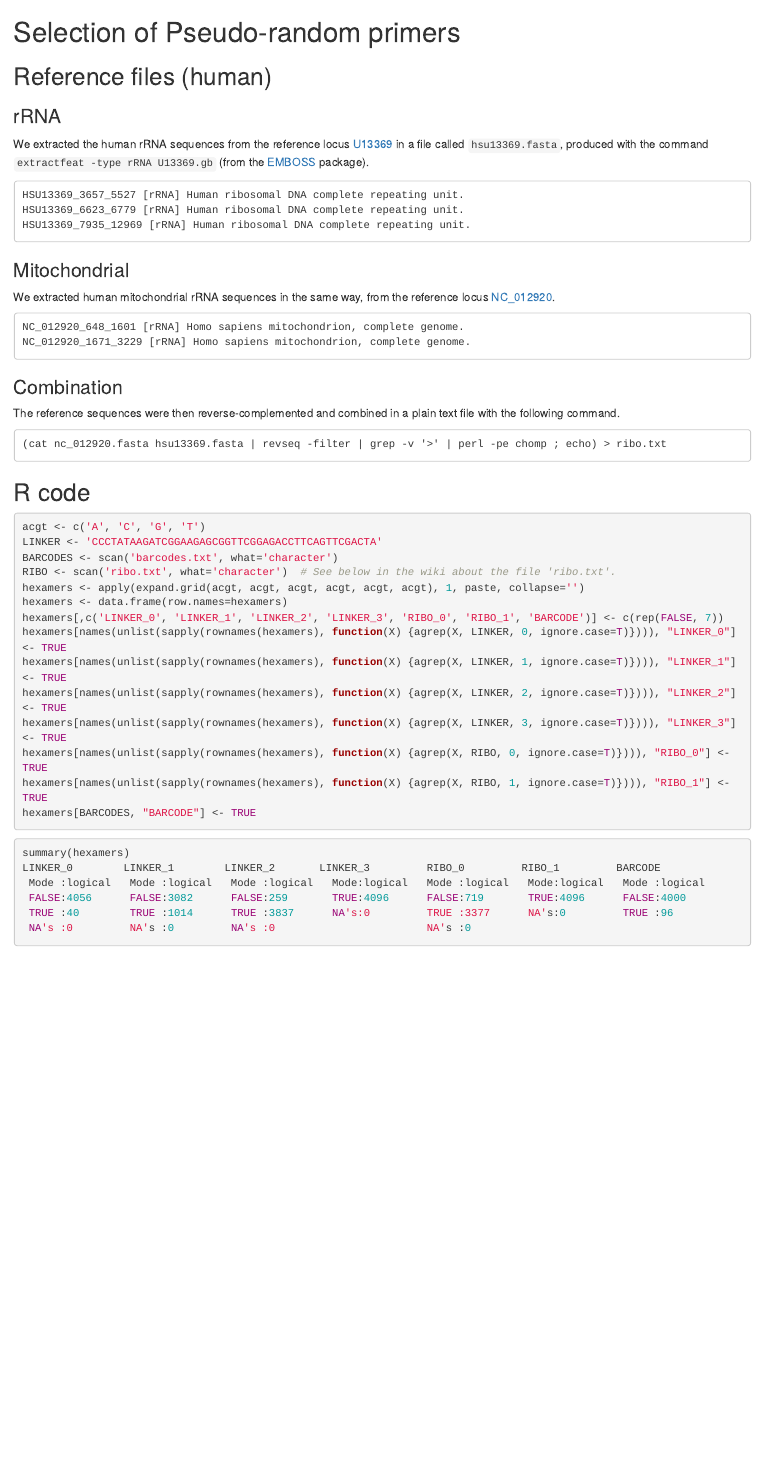
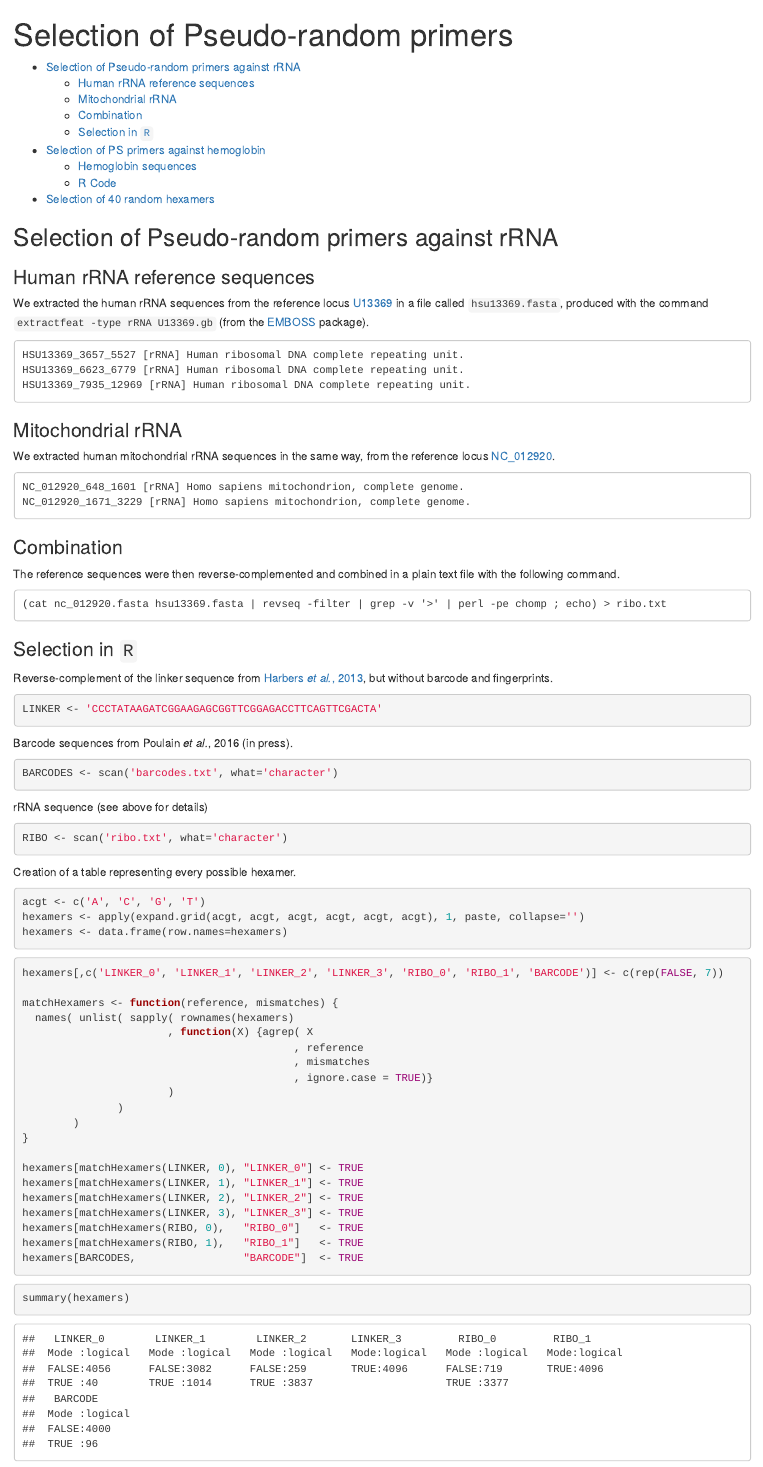
Before and after one commit to Population-Transcriptomics/pseudo-random-primers, an R Markdown document (design/design.Rmd): the page in a window 1100 px wide, from its top. Rendered offline with R 4.5, knitr and Pandoc, with nearby package versions.

Commit message:
Rmarkdown syntax and cosmetic brushups.

````diff
--- a/design/design.Rmd
+++ b/design/design.Rmd
@@ -1,2 +1,2 @@
-Selection of Pseudo-random primers
-======================================
+---
+title: "Selection of Pseudo-random primers"
@@ -3,7 +6,14 @@ Selection of Pseudo-random primers
+    toc: yes
+---
 
-## Reference files (human)
+```{r echo=FALSE}
+options(width=100)
+```
 
-### rRNA
+Selection of Pseudo-random primers against rRNA
+-----------------------------------------------
+
+### Human rRNA reference sequences
 
 We extracted the human rRNA sequences from the reference locus
 [U13369](http://www.ncbi.nlm.nih.gov/nuccore/U13369) in a file called
@@ -16,7 +26,7 @@ HSU13369_6623_6779 [rRNA] Human ribosomal DNA complete repeating unit.
 HSU13369_7935_12969 [rRNA] Human ribosomal DNA complete repeating unit.
 ```
 
-### Mitochondrial
+### Mitochondrial rRNA
 
 We extracted human mitochondrial rRNA sequences in the same way, from the
 reference locus [NC_012920](http://www.ncbi.nlm.nih.gov/nuccore/NC_012920).
@@ -35,33 +45,61 @@ plain text file with the following command.
 (cat nc_012920.fasta hsu13369.fasta | revseq -filter | grep -v '>' | perl -pe chomp ; echo) > ribo.txt
 ```
 
-R code
-------
+### Selection in `R`
+
+Reverse-complement of the linker sequence from
+[Harbers _et al._, 2013](http://bmcgenomics.biomedcentral.com/articles/10.1186/1471-2164-14-665),
+but without barcode and fingerprints.
+
+```{r}
+LINKER <- 'CCCTATAAGATCGGAAGAGCGGTTCGGAGACCTTCAGTTCGACTA'
+```
+
+Barcode sequences from Poulain _et al._, 2016 (in press).
+
+```{r}
+BARCODES <- scan('barcodes.txt', what='character')
+```
+
+rRNA sequence (see above for details)
+
+```{r}
+RIBO <- scan('ribo.txt', what='character')
+```
+
+Creation of a table representing every possible hexamer.
 
 ```{r}
 acgt <- c('A', 'C', 'G', 'T')
-LINKER <- 'CCCTATAAGATCGGAAGAGCGGTTCGGAGACCTTCAGTTCGACTA'
-BARCODES <- scan('barcodes.txt', what='character')
-RIBO <- scan('ribo.txt', what='character')  # See below in the wiki about the file 'ribo.txt'.
 hexamers <- apply(expand.grid(acgt, acgt, acgt, acgt, acgt, acgt), 1, paste, collapse='')
 hexamers <- data.frame(row.names=hexamers)
+```
+
+```{r}
 hexamers[,c('LINKER_0', 'LINKER_1', 'LINKER_2', 'LINKER_3', 'RIBO_0', 'RIBO_1', 'BARCODE')] <- c(rep(FALSE, 7))
-hexamers[names(unlist(sapply(rownames(hexamers), function(X) {agrep(X, LINKER, 0, ignore.case=T)}))), "LINKER_0"] <- TRUE
-hexamers[names(unlist(sapply(rownames(hexamers), function(X) {agrep(X, LINKER, 1, ignore.case=T)}))), "LINKER_1"] <- TRUE
-hexamers[names(unlist(sapply(rownames(hexamers), function(X) {agrep(X, LINKER, 2, ignore.case=T)}))), "LINKER_2"] <- TRUE
-hexamers[names(unlist(sapply(rownames(hexamers), function(X) {agrep(X, LINKER, 3, ignore.case=T)}))), "LINKER_3"] <- TRUE
-hexamers[names(unlist(sapply(rownames(hexamers), function(X) {agrep(X, RIBO, 0, ignore.case=T)}))), "RIBO_0"] <- TRUE
-hexamers[names(unlist(sapply(rownames(hexamers), function(X) {agrep(X, RIBO, 1, ignore.case=T)}))), "RIBO_1"] <- TRUE
-hexamers[BARCODES, "BARCODE"] <- TRUE
+
+matchHexamers <- function(reference, mismatches) {
+  names( unlist( sapply( rownames(hexamers)
+                       , function(X) {agrep( X
+                                           , reference
+                                           , mismatches
+                                           , ignore.case = TRUE)}
+                       )
+               )
+        )
+}
+
+hexamers[matchHexamers(LINKER, 0), "LINKER_0"] <- TRUE
+hexamers[matchHexamers(LINKER, 1), "LINKER_1"] <- TRUE
+hexamers[matchHexamers(LINKER, 2), "LINKER_2"] <- TRUE
+hexamers[matchHexamers(LINKER, 3), "LINKER_3"] <- TRUE
+hexamers[matchHexamers(RIBO, 0),   "RIBO_0"]   <- TRUE
+hexamers[matchHexamers(RIBO, 1),   "RIBO_1"]   <- TRUE
+hexamers[BARCODES,                 "BARCODE"]  <- TRUE
 ```
 
 ```{r}
 summary(hexamers)
-LINKER_0        LINKER_1        LINKER_2       LINKER_3         RIBO_0         RIBO_1         BARCODE
- Mode :logical   Mode :logical   Mode :logical   Mode:logical   Mode :logical   Mode:logical   Mode :logical
- FALSE:4056      FALSE:3082      FALSE:259       TRUE:4096      FALSE:719       TRUE:4096      FALSE:4000
- TRUE :40        TRUE :1014      TRUE :3837      NA's:0         TRUE :3377      NA's:0         TRUE :96
- NA's :0         NA's :0         NA's :0                        NA's :0
 ```
 
 ```{r}
````
Also changed, not shown: design/design.Rmd (54 more changed lines).
